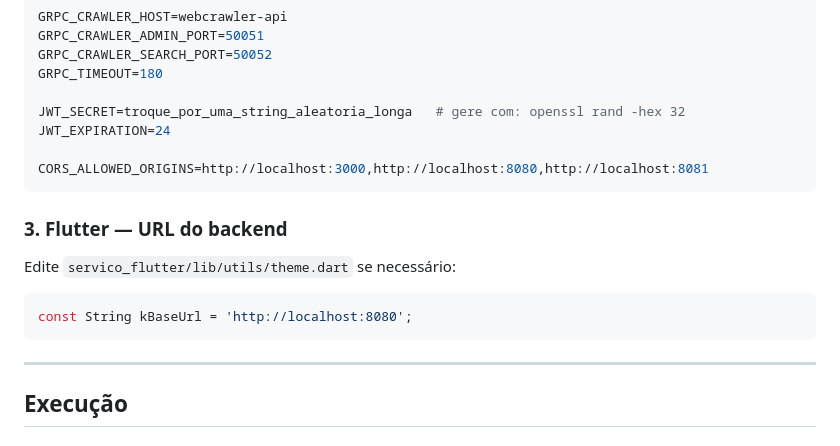
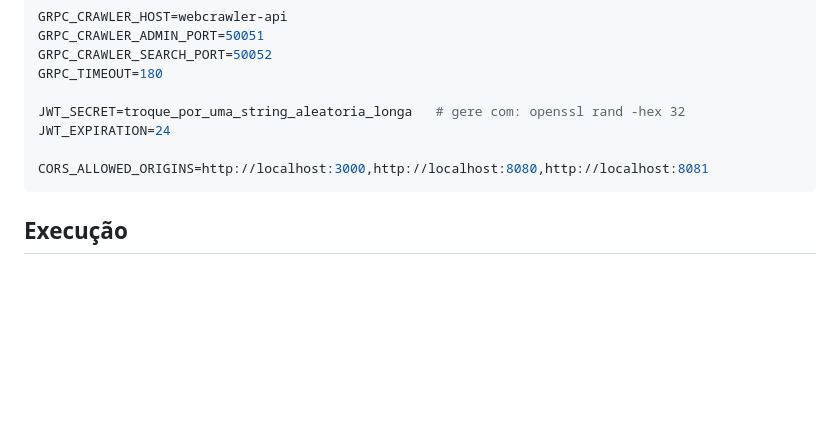
Before and after one commit to alissonlima086/game-accessibility-chatbot, a Markdown page: README.md, the part around the change. GitHub-like rendering; blank space fills up the shorter version.

````diff
--- a/README.md
+++ b/README.md
@@ -73,16 +73,6 @@ JWT_EXPIRATION=24
 CORS_ALLOWED_ORIGINS=http://localhost:3000,http://localhost:8080,http://localhost:8081
 ```
 
-### 3. Flutter — URL do backend
-
-Edite `servico_flutter/lib/utils/theme.dart` se necessário:
-
-```dart
-const String kBaseUrl = 'http://localhost:8080';
-```
-
----
-
 ## Execução
 
 ### Fluxo completo
````
